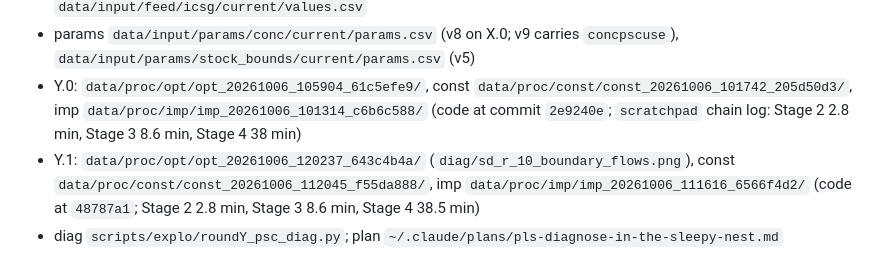
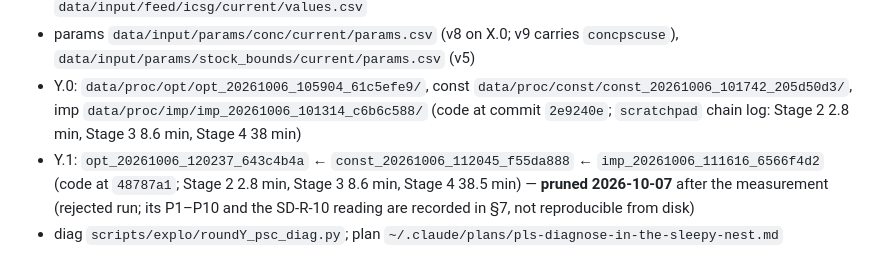
Before and after one commit to florihu/pySUTO, a Markdown page: docs/rep/analysis_opt_20261005_134720_ee69cda9_20261006_psc-mass-prior.md, the part around the change. Drawn GitHub-style.

```diff
--- a/docs/rep/analysis_opt_20261005_134720_ee69cda9_20261006_psc-mass-prior.md
+++ b/docs/rep/analysis_opt_20261005_134720_ee69cda9_20261006_psc-mass-prior.md
@@ -243,7 +243,7 @@ alone (σ = 0.3 kt, the price ADR 0040 gives a leg with no co-located flow) as Y
 - Y.0: `data/proc/opt/opt_20261006_105904_61c5efe9/`, const
   `data/proc/const/const_20261006_101742_205d50d3/`, imp `data/proc/imp/imp_20261006_101314_c6b6c588/`
   (code at commit `2e9240e`; `scratchpad` chain log: Stage 2 2.8 min, Stage 3 8.6 min, Stage 4 38 min)
-- Y.1: `data/proc/opt/opt_20261006_120237_643c4b4a/` (`diag/sd_r_10_boundary_flows.png`), const
-  `data/proc/const/const_20261006_112045_f55da888/`, imp `data/proc/imp/imp_20261006_111616_6566f4d2/`
-  (code at `48787a1`; Stage 2 2.8 min, Stage 3 8.6 min, Stage 4 38.5 min)
+- Y.1: `opt_20261006_120237_643c4b4a` ← `const_20261006_112045_f55da888` ← `imp_20261006_111616_6566f4d2`
+  (code at `48787a1`; Stage 2 2.8 min, Stage 3 8.6 min, Stage 4 38.5 min) — **pruned 2026-10-07** after the
+  measurement (rejected run; its P1–P10 and the SD-R-10 reading are recorded in §7, not reproducible from disk)
 - diag `scripts/explo/roundY_psc_diag.py`; plan `~/.claude/plans/pls-diagnose-in-the-sleepy-nest.md`
```
Also changed, not shown: TODO.md (+2 -1 lines).
